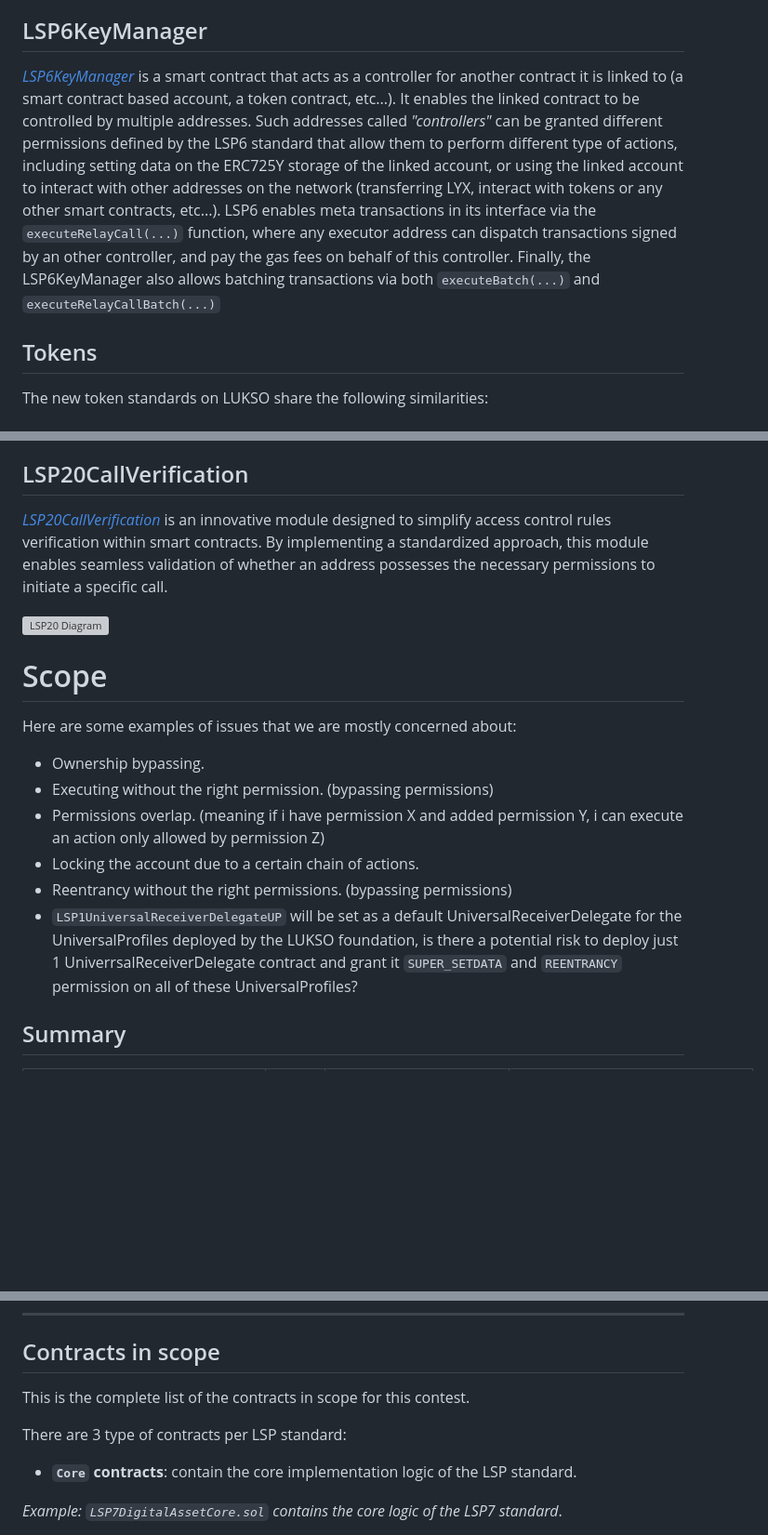
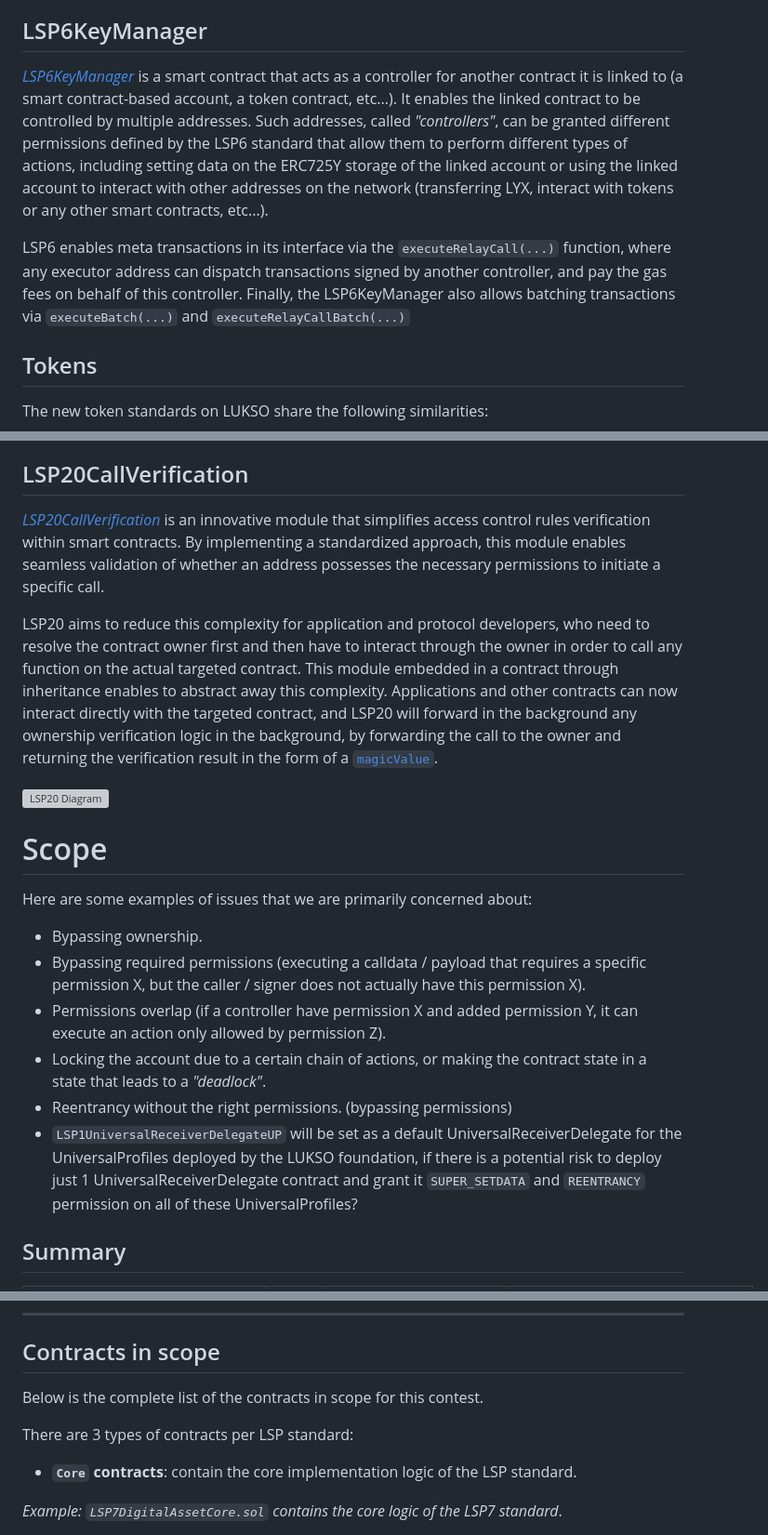
Before and after one commit to code-423n4/2023-06-lukso, a Markdown page: README.md, 3 parts joined by grey strips. Shown: that part at 93% size. Rendered like a GitHub page; blank space fills up the shorter version; grey boxes are pictures that could not be loaded.

```diff
--- a/README.md
+++ b/README.md
@@ -101,7 +105,9 @@ The UniversalReceiverDelegate address can be changed in the contract implementin
 
 ## LSP6KeyManager
 
-_[LSP6KeyManager]_ is a smart contract that acts as a controller for another contract it is linked to (a smart contract based account, a token contract, etc...). It enables the linked contract to be controlled by multiple addresses. Such addresses called _"controllers"_ can be granted different permissions defined by the LSP6 standard that allow them to perform different type of actions, including setting data on the ERC725Y storage of the linked account, or using the linked account to interact with other addresses on the network (transferring LYX, interact with tokens or any other smart contracts, etc...). LSP6 enables meta transactions in its interface via the `executeRelayCall(...)` function, where any executor address can dispatch transactions signed by an other controller, and pay the gas fees on behalf of this controller. Finally, the LSP6KeyManager also allows batching transactions via both `executeBatch(...)` and `executeRelayCallBatch(...)`
+_[LSP6KeyManager]_ is a smart contract that acts as a controller for another contract it is linked to (a smart contract-based account, a token contract, etc...). It enables the linked contract to be controlled by multiple addresses. Such addresses, called _"controllers"_, can be granted different permissions defined by the LSP6 standard that allow them to perform different types of actions, including setting data on the ERC725Y storage of the linked account or using the linked account to interact with other addresses on the network (transferring LYX, interact with tokens or any other smart contracts, etc...).
+
+LSP6 enables meta transactions in its interface via the `executeRelayCall(...)` function, where any executor address can dispatch transactions signed by another controller, and pay the gas fees on behalf of this controller. Finally, the LSP6KeyManager also allows batching transactions via `executeBatch(...)` and `executeRelayCallBatch(...)`
 
 ## Tokens
 
@@ -143,20 +149,22 @@ The LSP17ContractExtension standard provides a solution to this limitation. It d
 
 ## LSP20CallVerification
 
-_[LSP20CallVerification]_ is an innovative module designed to simplify access control rules verification within smart contracts. By implementing a standardized approach, this module enables seamless validation of whether an address possesses the necessary permissions to initiate a specific call.
+_[LSP20CallVerification]_ is an innovative module that simplifies access control rules verification within smart contracts. By implementing a standardized approach, this module enables seamless validation of whether an address possesses the necessary permissions to initiate a specific call.
+
+LSP20 aims to reduce this complexity for application and protocol developers, who need to resolve the contract owner first and then have to interact through the owner in order to call any function on the actual targeted contract. This module embedded in a contract through inheritance enables to abstract away this complexity. Applications and other contracts can now interact directly with the targeted contract, and LSP20 will forward in the background any ownership verification logic in the background, by forwarding the call to the owner and returning the verification result in the form of a [`magicValue`](https://github.com/lukso-network/LIPs/blob/main/LSPs/LSP-20-CallVerification.md#lsp20verifycall).
 
 ![LSP20 Diagram](https://docs.lukso.tech/assets/images/LSP20-example-LSP6-2af355425a5873f9474cf4329ce859a7.jpeg)
 
 # Scope
 
-Here are some examples of issues that we are mostly concerned about:
+Here are some examples of issues that we are primarily concerned about:
 
-- Ownership bypassing.
-- Executing without the right permission. (bypassing permissions)
-- Permissions overlap. (meaning if i have permission X and added permission Y, i can execute an action only allowed by permission Z)
-- Locking the account due to a certain chain of actions.
+- Bypassing ownership.
+- Bypassing required permissions (executing a calldata / payload that requires a specific permission X, but the caller / signer does not actually have this permission X).
+- Permissions overlap (if a controller have permission X and added permission Y, it can execute an action only allowed by permission Z).
+- Locking the account due to a certain chain of actions, or making the contract state in a state that leads to a _"deadlock"_.
 - Reentrancy without the right permissions. (bypassing permissions)
-- `LSP1UniversalReceiverDelegateUP` will be set as a default UniversalReceiverDelegate for the UniversalProfiles deployed by the LUKSO foundation, is there a potential risk to deploy just 1 UniverrsalReceiverDelegate contract and grant it `SUPER_SETDATA` and `REENTRANCY` permission on all of these UniversalProfiles?
+- `LSP1UniversalReceiverDelegateUP` will be set as a default UniversalReceiverDelegate for the UniversalProfiles deployed by the LUKSO foundation, if there is a potential risk to deploy just 1 UniversalReceiverDelegate contract and grant it `SUPER_SETDATA` and `REENTRANCY` permission on all of these UniversalProfiles?
 
 ## Summary
 
@@ -182,9 +190,9 @@ Here are some examples of issues that we are mostly concerned about:
 
 ## Contracts in scope
 
-This is the complete list of the contracts in scope for this contest.
+Below is the complete list of the contracts in scope for this contest.
 
-There are 3 type of contracts per LSP standard:
+There are 3 types of contracts per LSP standard:
 
 - **`Core` contracts**: contain the core implementation logic of the LSP standard.
 
```
Also changed, not shown: other parts of README.md (+27 -23 lines), assets/LSP0-module-diagram.jpeg (added).
